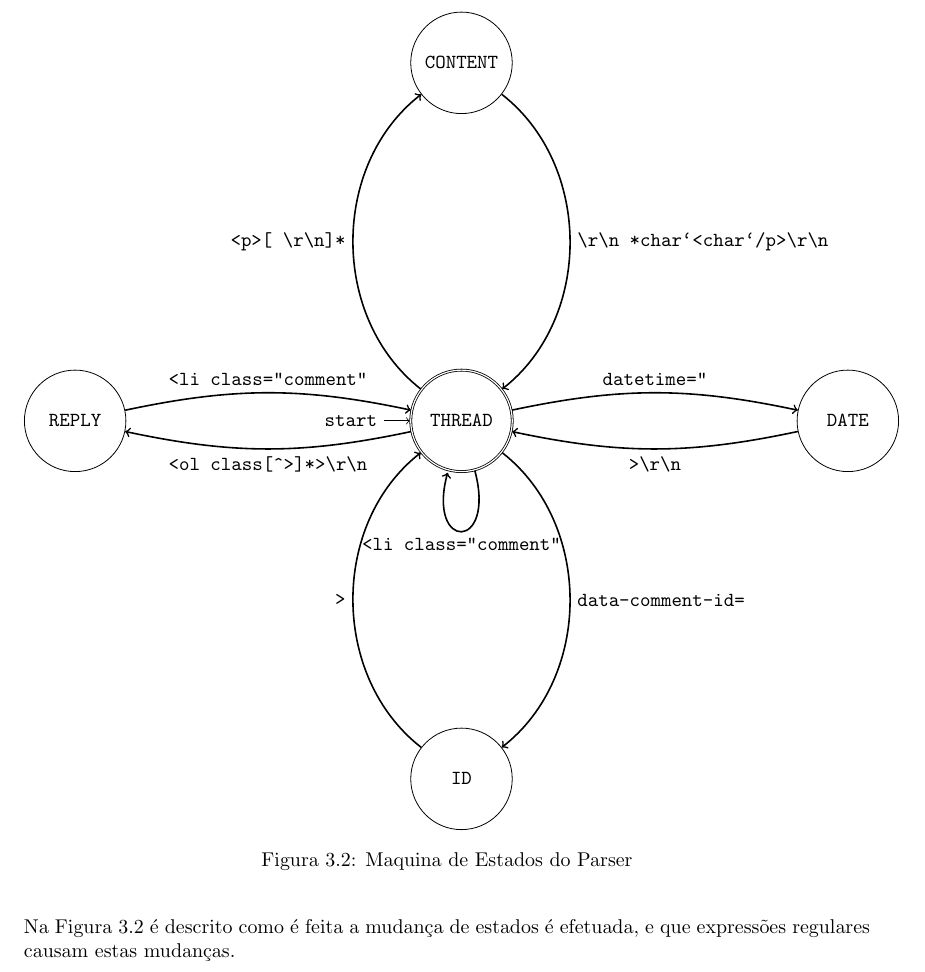
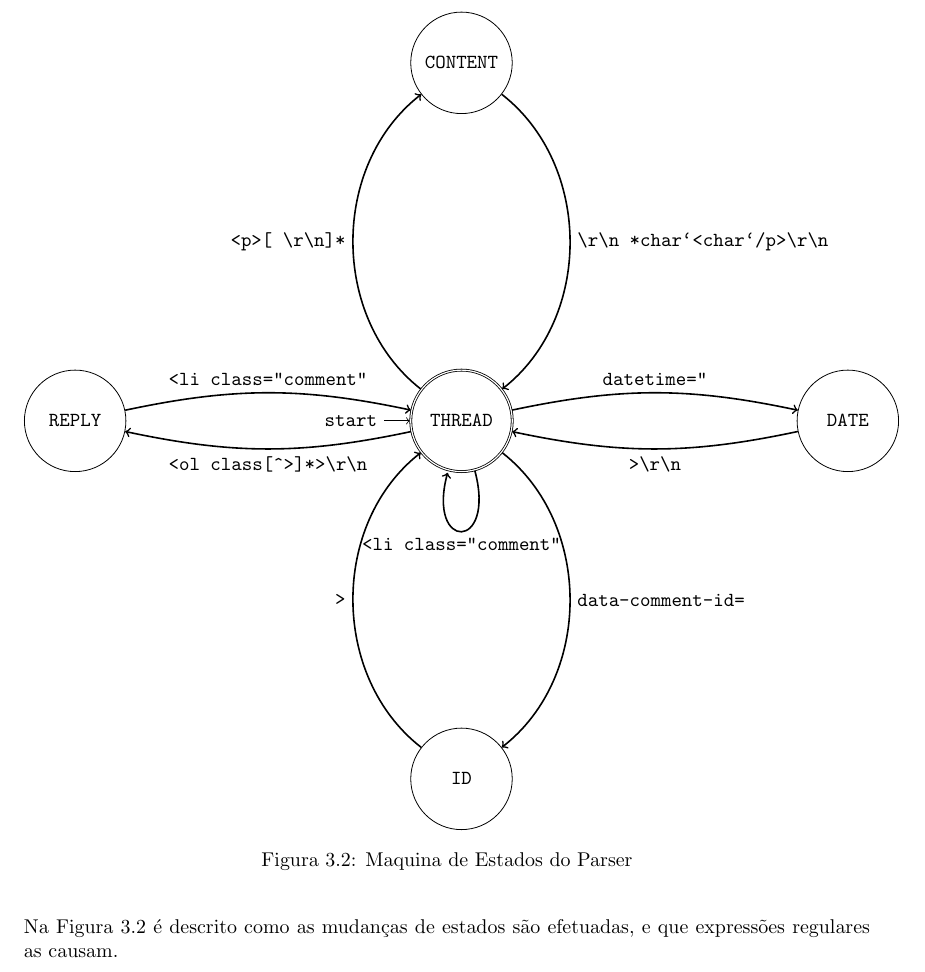
Before and after one commit to JoseFilipeFerreira/PL-1920, a LaTeX document (TP1/report/Report.tex): part of page 7 of 11, cut so that both start at the same text. Compiled offline with pdfLaTeX.

Commit message:
Moar typos

```diff
--- a/TP1/report/Report.tex
+++ b/TP1/report/Report.tex
@@ -125,8 +125,8 @@ e onde estão contidos todos os subcontextos descritos abaixo.
     \caption{Maquina de Estados do Parser}\label{fig:parser_state_machine}
 \end{figure}
 
-Na Figura \ref{fig:parser_state_machine} é descrito como é feita a mudança de
-estados é efetuada, e que expressões regulares causam estas mudanças.
+Na Figura \ref{fig:parser_state_machine} é descrito como as mudanças de
+estados são efetuadas, e que expressões regulares as causam.
 \pagebreak
 
 \subsection{CONTENT}
```
Also changed, not shown: TP1/report/Report.pdf.
